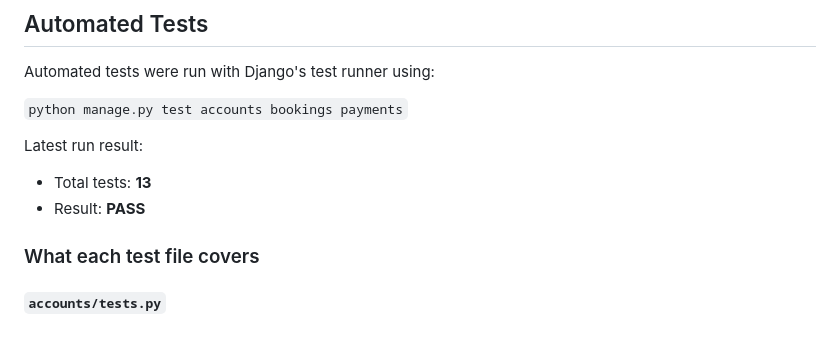
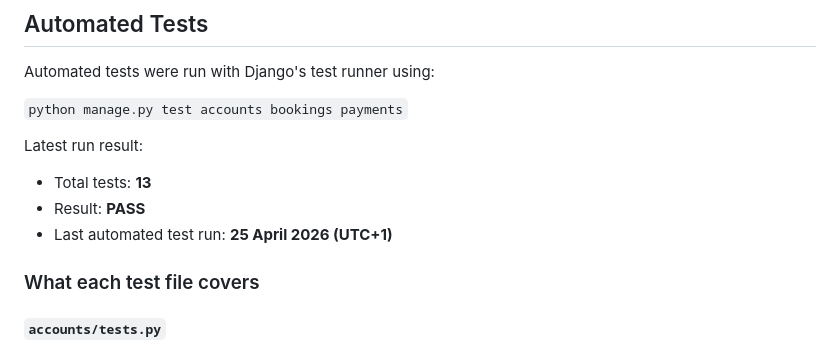
Before and after one commit to Bosfit/train-seat-booking, a Markdown page: README.md, the part around the change. GitHub-like rendering.

Commit message:
add automated test run date to README
Made-with: Cursor

```diff
--- a/README.md
+++ b/README.md
@@ -206,6 +206,7 @@ Latest run result:
 
 - Total tests: **13**
 - Result: **PASS**
+- Last automated test run: **25 April 2026 (UTC+1)**
 
 ### What each test file covers
 
```
